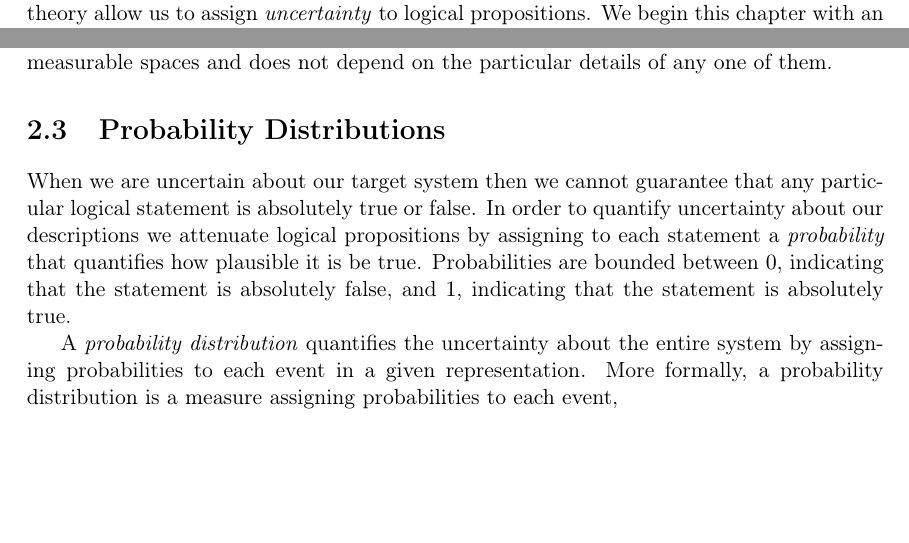
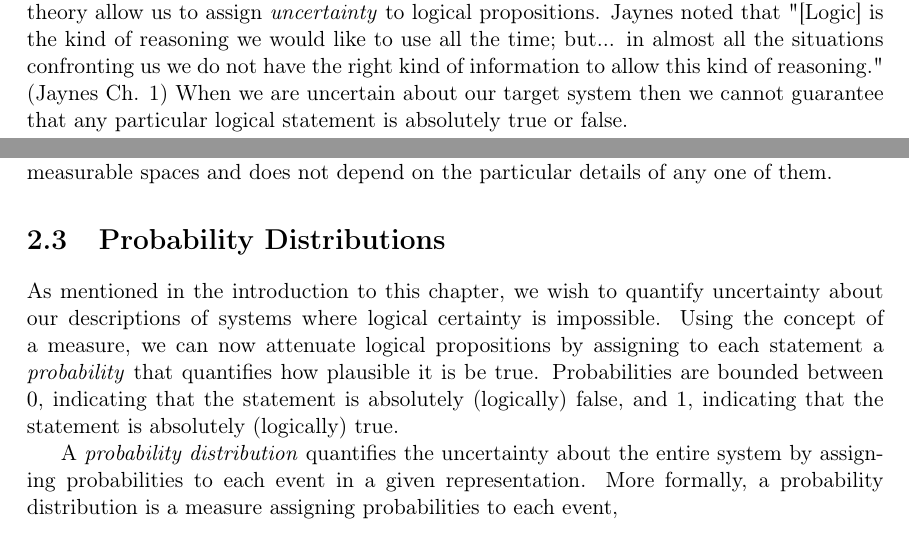
Before and after one commit to betanalpha/stan_intro, a LaTeX book (stan_intro.tex, which reads 2-probability_theory.tex): two parts of pages 21 and 23 of 77, joined at a grey line, cut so that both start at the same text, the shorter picture padded with empty space. Compiled offline with pdfLaTeX.

Commit message:
Update Chapter 2; introduce motivation earlier
This mostly moves a couple sentences from section 2.3 to the introduction, then cleans up. It also adds a Jaynes quote.

```diff
--- a/2-probability_theory.tex
+++ b/2-probability_theory.tex
@@ -2,4 +2,10 @@
 
 While logic provides a framework for how we can describe systems
 with certainty, probability theory allow us to assign \emph{uncertainty}
-to logical propositions.  We begin this chapter with an introduction of
+to logical propositions. Jaynes noted that "[Logic] is the kind of
+reasoning we would like to use all the time; but... in almost all
+the situations confronting us we do not have the right kind of
+information to allow this kind of reasoning." (Jaynes Ch. 1)
+When we are uncertain about our target system then we cannot
+guarantee that any particular logical statement is absolutely
+true or false.
@@ -177,14 +185,13 @@ depend on the particular details of any one of them.
 
 \section{Probability Distributions}
 
-When we are uncertain about our target system then we cannot
-guarantee that any particular logical statement is absolutely
-true or false.  In order to quantify uncertainty about our descriptions
-we attenuate logical propositions by assigning to each statement
-a \emph{probability} that quantifies how plausible it is be true.
-Probabilities are bounded between $0$, indicating that the
-statement is absolutely false, and $1$, indicating that the statement
-is absolutely true.
+As mentioned in the introduction to this chapter, we wish to quantify
+uncertainty about our descriptions of systems where logical certainty is
+impossible. Using the concept of a measure, we can now attenuate logical
+propositions by assigning to each statement a \emph{probability} that
+quantifies how plausible it is be true. Probabilities are bounded between
+$0$, indicating that the statement is absolutely (logically) false, and
+$1$, indicating that the statement is absolutely (logically) true.
 
 A \emph{probability distribution} quantifies the uncertainty about
 the entire system by assigning probabilities to each event in a
```
Also changed, not shown: 2-probability_theory.tex (10 more changed lines).
